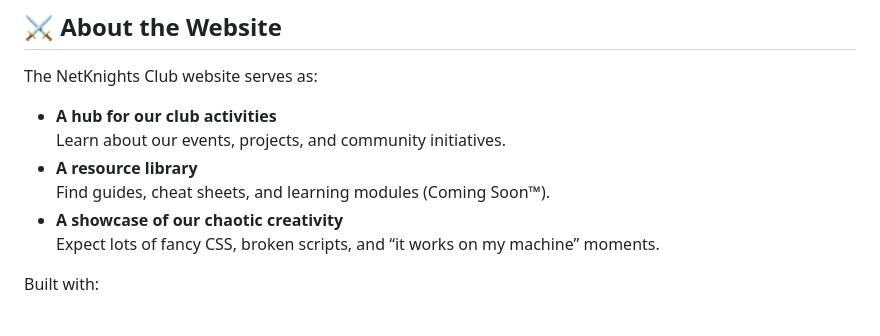
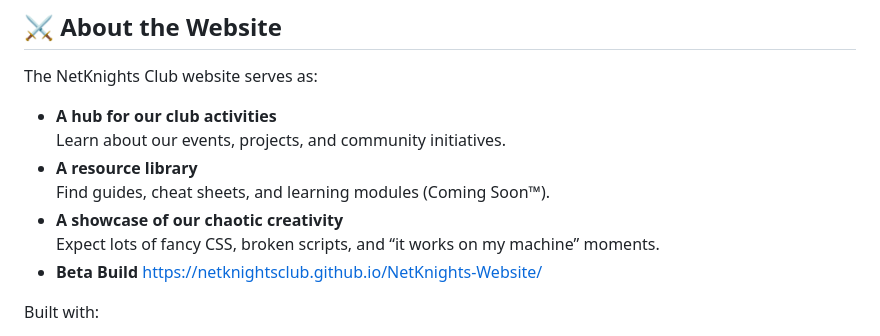
Before and after one commit to NetKnightsClub/NetKnights-Website, a Markdown page: README.md, the part around the change. Drawn GitHub-style.

```diff
--- a/README.md
+++ b/README.md
@@ -22,6 +22,8 @@ The NetKnights Club website serves as:
   Find guides, cheat sheets, and learning modules (Coming Soon™).
 - **A showcase of our chaotic creativity**
   Expect lots of fancy CSS, broken scripts, and “it works on my machine” moments.
+- **Beta Build**
+  https://netknightsclub.github.io/NetKnights-Website/
 
 Built with:
 - 🌐 **HTML, CSS, and JavaScript**
```
